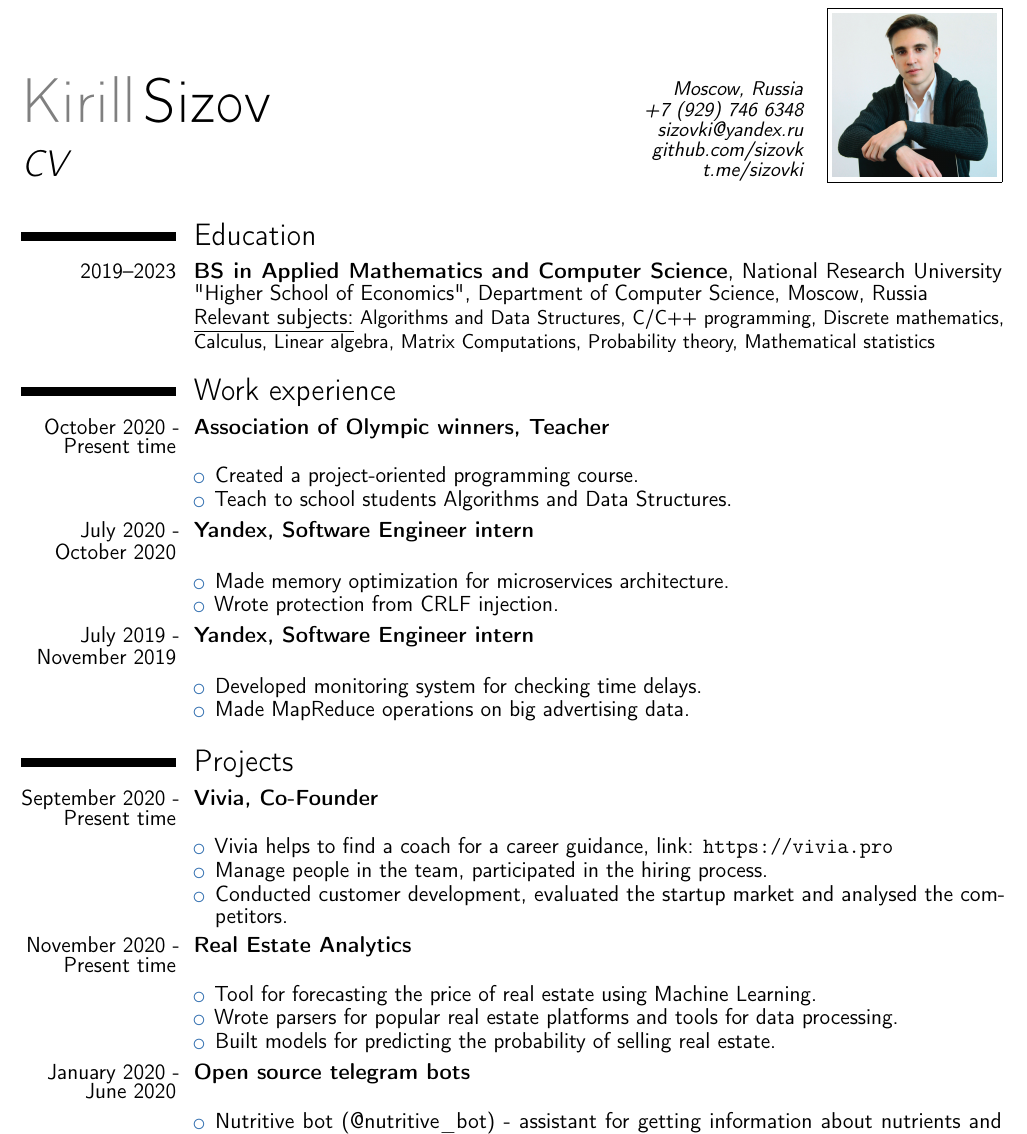
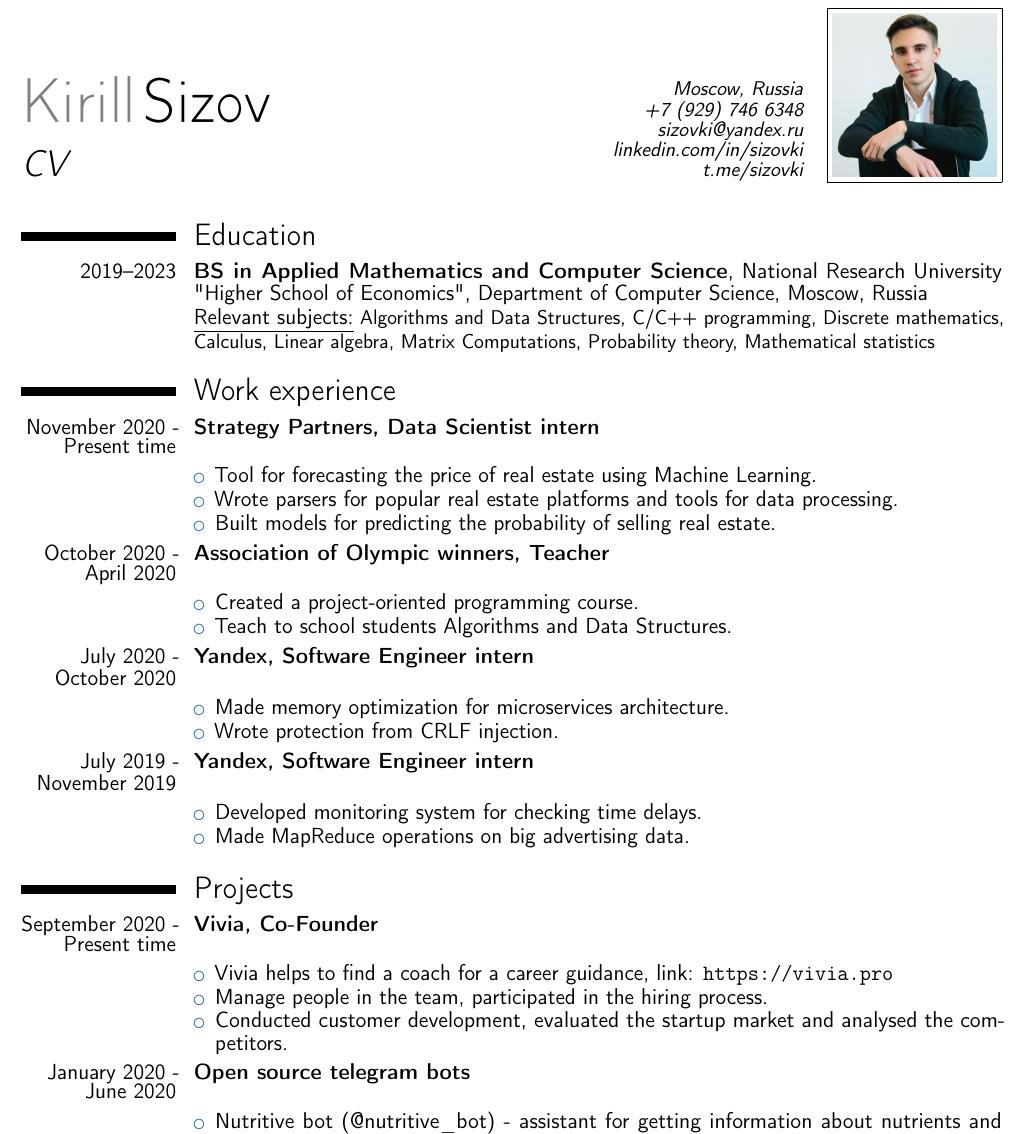
Before and after one commit to sizovk/cv, a LaTeX CV (cv.tex): part of the page, cut so that both start at the same text. Compiled offline with pdfLaTeX.

Commit message:
some upd

```diff
--- a/cv.tex
+++ b/cv.tex
@@ -29,7 +29,7 @@
 \familyname{Sizov}
 \address{}{Moscow, Russia}{+7~(929)~746~6348}
 \extrainfo{sizovki@yandex.ru\\
-\href{https://github.com/sizovk}{github.com/sizovk}\\
+\href{https://www.linkedin.com/in/sizovki/}{linkedin.com/in/sizovki}\\
 \href{https://t.me/sizovki}{t.me/sizovki}
 }               % optional, remove / comment the line if not wanted
 \photo[90pt][0.05pt]{me.jpg}                       % optional, remove / comment the line if not wanted; '64pt' is the height the picture must be resized to, 0.4pt is the thickness of the frame around it (put it to 0pt for no frame) and 'picture' is the name of the picture file
@@ -82,7 +82,20 @@
 
 \section{Work experience}
 
-\cvitem{October 2020 -\\ Present time}{
+\cvitem{November 2020 -\\ Present time}{
+    \textbf{Strategy Partners, Data Scientist intern}
+}
+
+\begin{cvcolumns}
+    \cvcolumn{}{
+        \begin{itemize}
+            \item Tool for forecasting the price of real estate using Machine Learning.
+            \item Wrote parsers for popular real estate platforms and tools for data processing.
+            \item Built models for predicting the probability of selling real estate.
+        \end{itemize}
+}\end{cvcolumns}
+
+\cvitem{October 2020 -\\ April 2020}{
     \textbf{Association of Olympic winners, Teacher}
 }
 
@@ -137,20 +150,6 @@
         \end{itemize}
 }\end{cvcolumns}
 
-
-\cvitem{November 2020 -\\ Present time}{
-    \textbf{Real Estate Analytics}
-}
-
-\begin{cvcolumns}
-    \cvcolumn{}{
-        \begin{itemize}
-            \item Tool for forecasting the price of real estate using Machine Learning.
-            \item Wrote parsers for popular real estate platforms and tools for data processing.
-            \item Built models for predicting the probability of selling real estate.
-        \end{itemize}
-}\end{cvcolumns}
-
 \cvitem{January 2020 -\\ June 2020}{
     \textbf{Open source telegram bots}
 }
```
